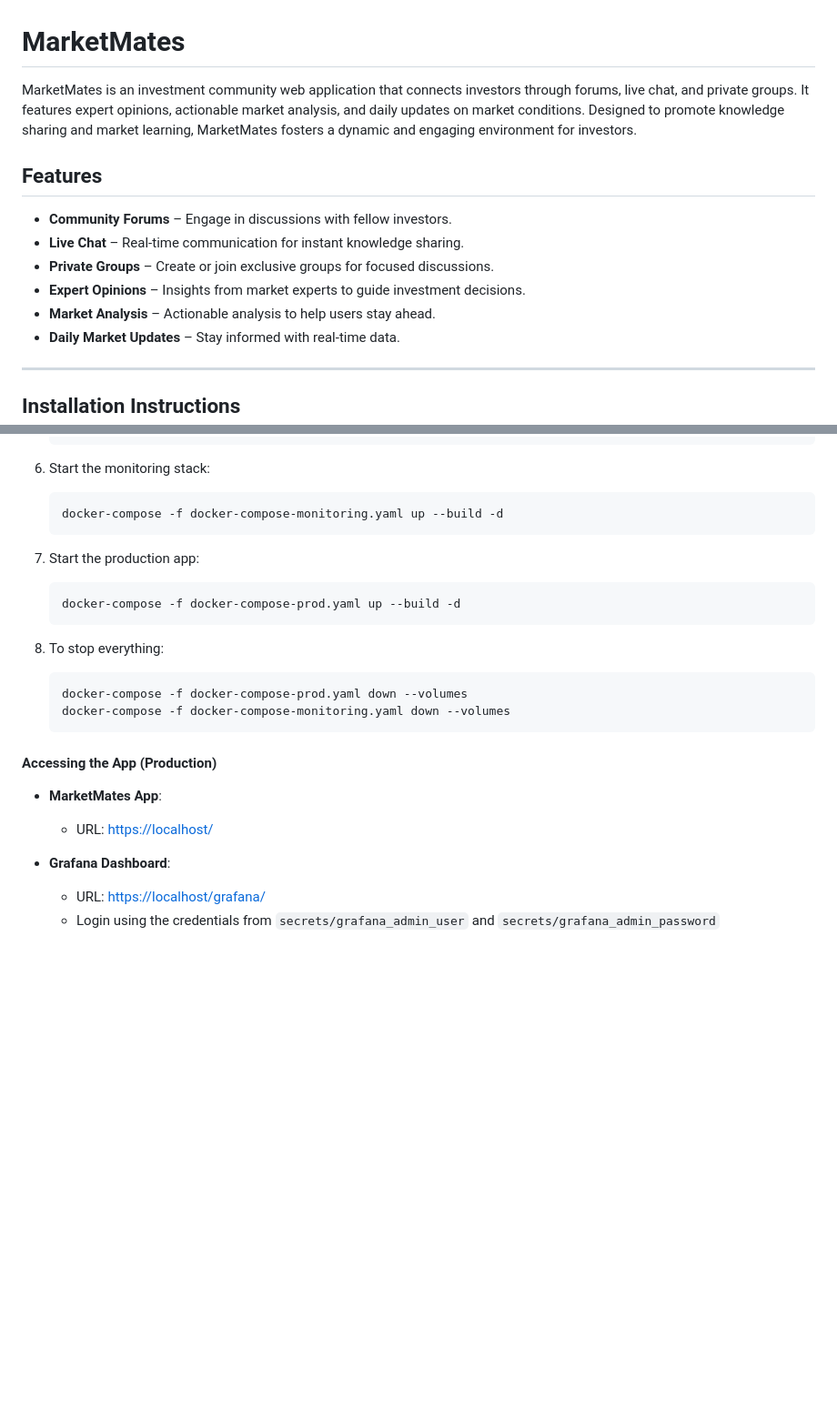
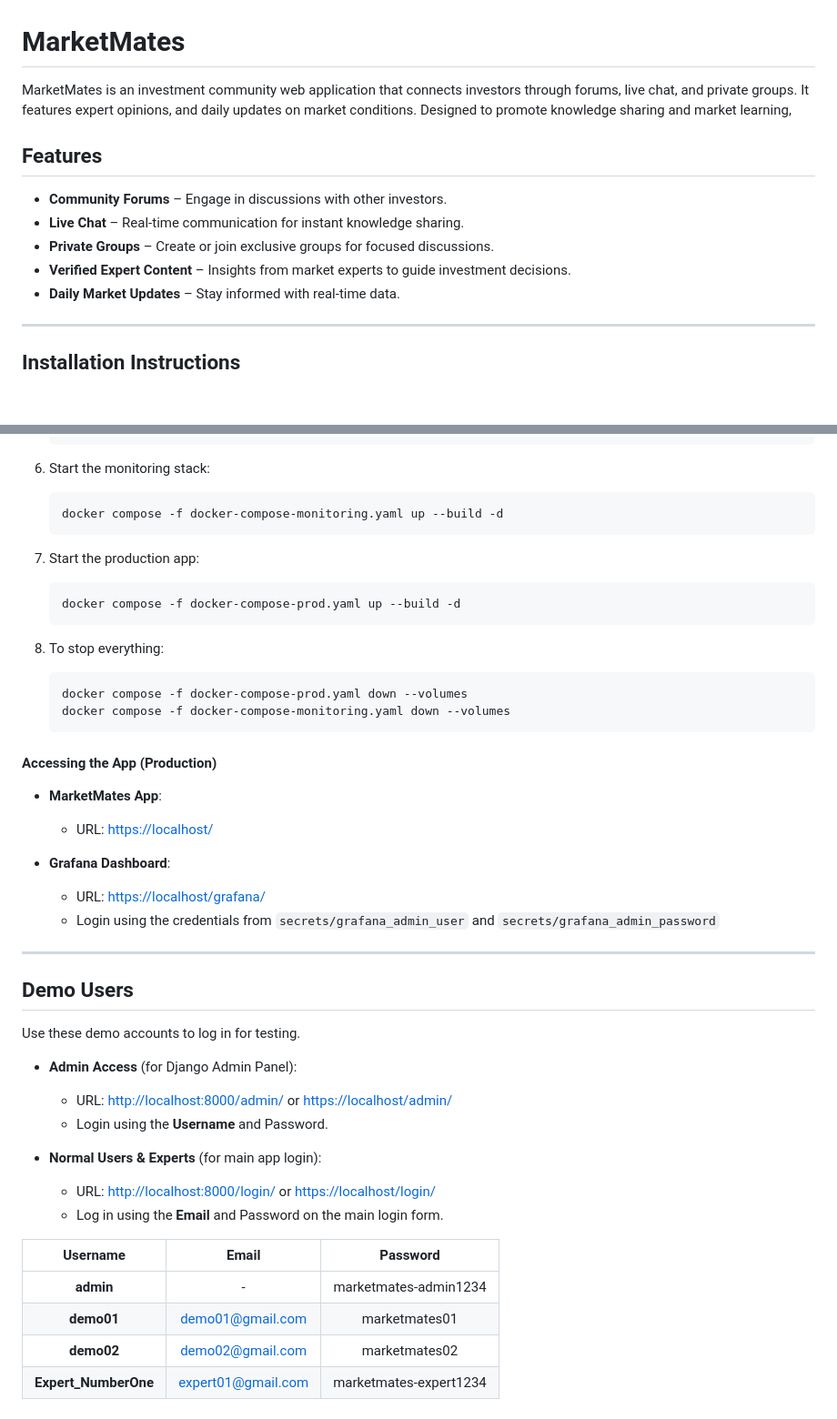
Before and after one commit to J-Jullaphong/marketmates, a Markdown page: README.md, 2 parts joined by grey strips. Shown at 91% size. Rendered like a GitHub page; blank space fills up the shorter version.

````diff
--- a/README.md
+++ b/README.md
@@ -1,14 +1,15 @@
 # MarketMates
 
-MarketMates is an investment community web application that connects investors through forums, live chat, and private groups. It features expert opinions, actionable market analysis, and daily updates on market conditions. Designed to promote knowledge sharing and market learning, MarketMates fosters a dynamic and engaging environment for investors.
+MarketMates is an investment community web application that connects investors
+through forums, live chat, and private groups. It features expert opinions,
+and daily updates on market conditions. Designed to promote knowledge sharing and market learning,
 
 ## Features
 
-- **Community Forums** – Engage in discussions with fellow investors.
+- **Community Forums** – Engage in discussions with other investors.
 - **Live Chat** – Real-time communication for instant knowledge sharing.
 - **Private Groups** – Create or join exclusive groups for focused discussions.
-- **Expert Opinions** – Insights from market experts to guide investment decisions.
-- **Market Analysis** – Actionable analysis to help users stay ahead.
+- **Verified Expert Content** – Insights from market experts to guide investment decisions.
 - **Daily Market Updates** – Stay informed with real-time data.
 
 ---
@@ -99,27 +104,49 @@ Ensure you have the following installed:
 6. Start the monitoring stack:
 
     ```bash
-    docker-compose -f docker-compose-monitoring.yaml up --build -d
+    docker compose -f docker-compose-monitoring.yaml up --build -d
     ```
 
 7. Start the production app:
 
     ```bash
-    docker-compose -f docker-compose-prod.yaml up --build -d
+    docker compose -f docker-compose-prod.yaml up --build -d
     ```
 
 8. To stop everything:
 
     ```bash
-    docker-compose -f docker-compose-prod.yaml down --volumes
-    docker-compose -f docker-compose-monitoring.yaml down --volumes
+    docker compose -f docker-compose-prod.yaml down --volumes
+    docker compose -f docker-compose-monitoring.yaml down --volumes
     ```
 
 #### Accessing the App (Production)
 
 - **MarketMates App**:
-  - URL: [https://localhost/](https://localhost/)
+    - URL: [https://localhost/](https://localhost/)
 
 - **Grafana Dashboard**:
-  - URL: [https://localhost/grafana/](https://localhost/grafana/)
-  - Login using the credentials from `secrets/grafana_admin_user` and `secrets/grafana_admin_password`
+    - URL: [https://localhost/grafana/](https://localhost/grafana/)
+    - Login using the credentials from `secrets/grafana_admin_user`
+      and `secrets/grafana_admin_password`
+
+---
+
+## Demo Users
+
+Use these demo accounts to log in for testing.
+
+- **Admin Access** (for Django Admin Panel):
+  - URL: [http://localhost:8000/admin/](http://localhost:8000/admin/) or [https://localhost/admin/](https://localhost/admin/)
+  - Login using the **Username** and Password.
+
+- **Normal Users & Experts** (for main app login):
+  - URL: [http://localhost:8000/login/](http://localhost:8000/login/) or [https://localhost/login/](https://localhost/login/)
+  - Log in using the **Email** and Password on the main login form.
+
+|       Username       |       Email        |        Password        |
+|:--------------------:|:------------------:|:----------------------:|
+|      **admin**       |         -          | marketmates-admin1234  |
+|      **demo01**      |  demo01@gmail.com  |     marketmates01      |
+|      **demo02**      |  demo02@gmail.com  |     marketmates02      |
+| **Expert_NumberOne** | expert01@gmail.com | marketmates-expert1234 |
````
Also changed, not shown: other parts of README.md (+7 -3 lines).
